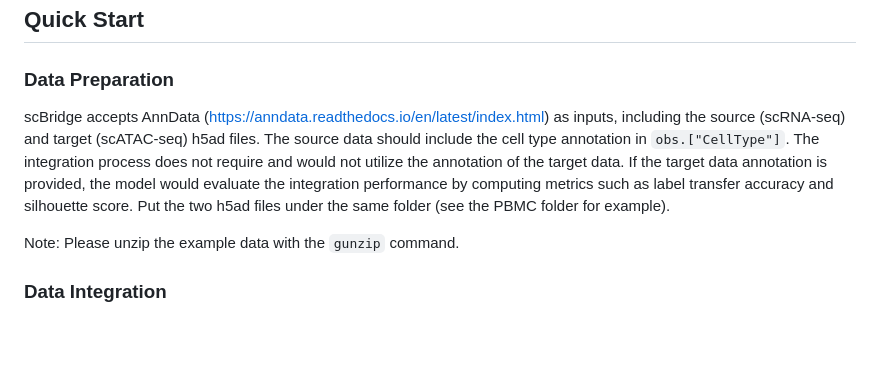
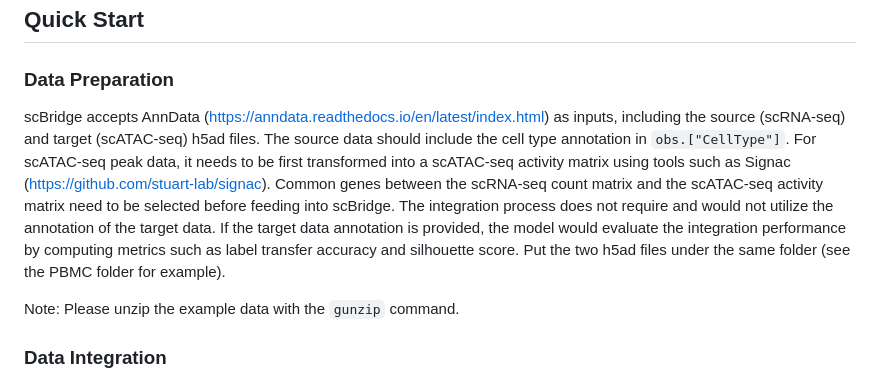
Before and after one commit to XLearning-SCU/scBridge, a Markdown page: README.md, the part around the change. Drawn GitHub-style; blank space fills up the shorter version.

```diff
--- a/README.md
+++ b/README.md
@@ -15,7 +15,7 @@ Note: scBridge runs on a single GPU.
 
 ## Quick Start
 ### Data Preparation
-scBridge accepts AnnData (https://anndata.readthedocs.io/en/latest/index.html) as inputs, including the source (scRNA-seq) and target (scATAC-seq) h5ad files. The source data should include the cell type annotation in `obs.["CellType"]`. The integration process does not require and would not utilize the annotation of the target data. If the target data annotation is provided, the model would evaluate the integration performance by computing metrics such as label transfer accuracy and silhouette score. Put the two h5ad files under the same folder (see the PBMC folder for example).
+scBridge accepts AnnData (https://anndata.readthedocs.io/en/latest/index.html) as inputs, including the source (scRNA-seq) and target (scATAC-seq) h5ad files. The source data should include the cell type annotation in `obs.["CellType"]`. For scATAC-seq peak data, it needs to be first transformed into a scATAC-seq activity matrix using tools such as Signac (https://github.com/stuart-lab/signac). Common genes between the scRNA-seq count matrix and the scATAC-seq activity matrix need to be selected before feeding into scBridge. The integration process does not require and would not utilize the annotation of the target data. If the target data annotation is provided, the model would evaluate the integration performance by computing metrics such as label transfer accuracy and silhouette score. Put the two h5ad files under the same folder (see the PBMC folder for example).
 
 Note: Please unzip the example data with the `gunzip` command.
 
```
